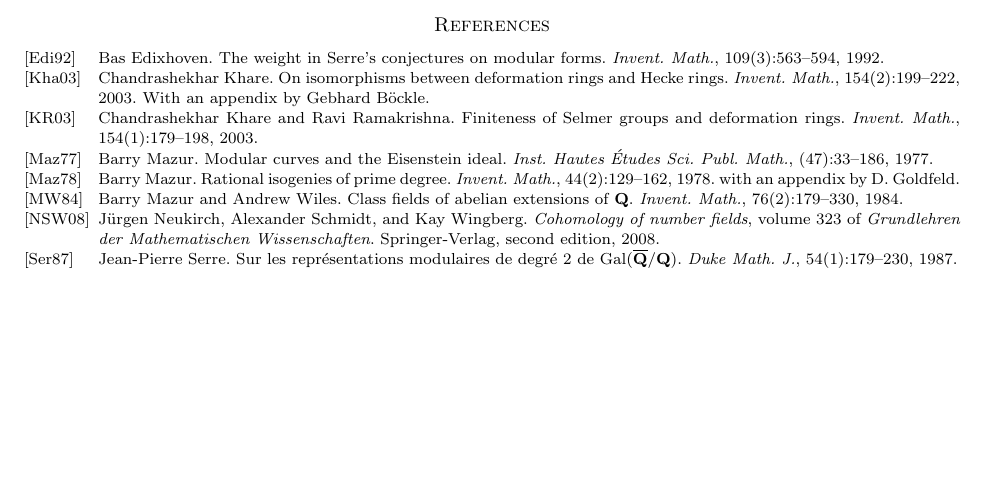
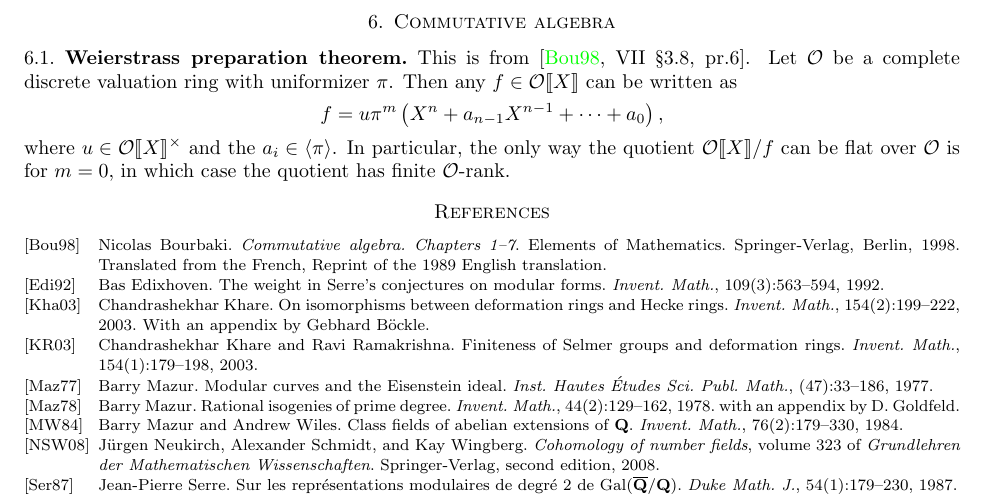
Before and after one commit to dkmiller/tidbits, a LaTeX paper (2014-07-16_deformation-theory.tex): part of page 3 of 3, cut at the place of the change, the shorter picture padded with empty space. Compiled offline with pdfLaTeX.

Commit message:
weierstrass prep

```diff
--- a/2014-07-16_deformation-theory.tex
+++ b/2014-07-16_deformation-theory.tex
@@ -1,8 +1,8 @@
 \documentclass{amsart}
 
-\usepackage{amsmath,amssymb,amsthm,fullpage}
+\usepackage{amsmath,amssymb,amsthm,fullpage,stmaryrd}
 \usepackage[all]{xy}
-\usepackage[colorlinks]{hyperref}
+\usepackage[colorlinks,linkcolor=blue]{hyperref}
 \DeclareMathOperator{\adjoint}{ad}
 \DeclareMathOperator{\galois}{Gal}
 \DeclareMathOperator{\GL}{GL}
@@ -234,6 +236,26 @@ $\rho_v$ is a twist of $\begin{pmatrix} \varepsilon & \ast \\ & 1 \end{pmatrix}$
 
 
 
+\section{Commutative algebra}
+
+
+\subsection{Weierstrass preparation theorem}
+
+This is from \cite[VII \S 3.8, pr.6]{bourbaki-comm-alg}. Let $\cO$ be a
+complete discrete valuation ring with uniformizer $\pi$. Then any
+$f\in \cO\llbracket X\rrbracket$ can be written as
+\[
+  f = u \pi^m \left(X^n+a_{n-1} X^{n-1} + \cdots + a_0\right),
+\]
+where $u\in \cO\llbracket X\rrbracket^\times$ and the
+$a_i\in \langle \pi\rangle$. In particular, the only way the quotient
+$\cO\llbracket X\rrbracket/f$ can be flat over $\cO$ is for
+$m=0$, in which case the quotient has finite $\cO$-rank.
+
+
+
+
+
 \bibliographystyle{alpha}
 \bibliography{tidbit-sources}
 
```
Also changed, not shown: tidbit-sources.bib (+10 -0 lines), 2014-07-16_deformation-theory.tex (4 more changed lines).
